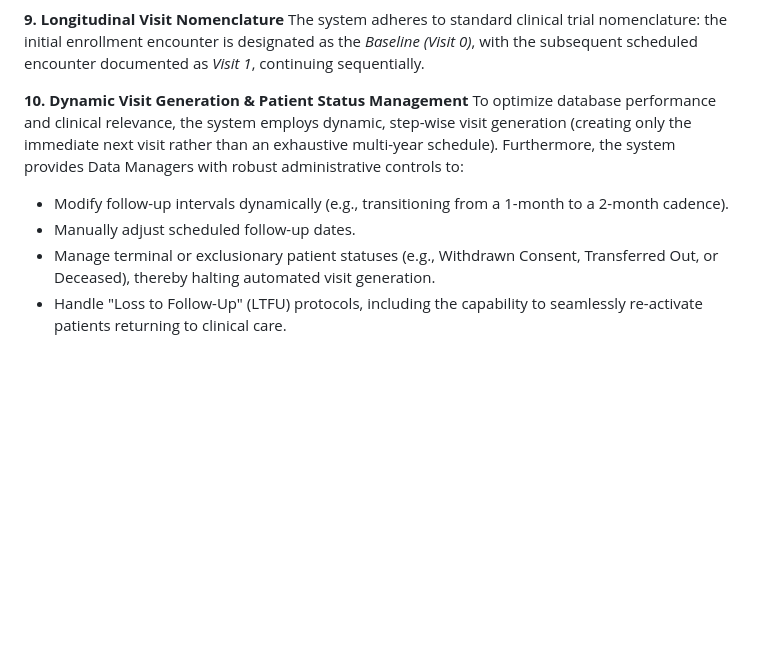
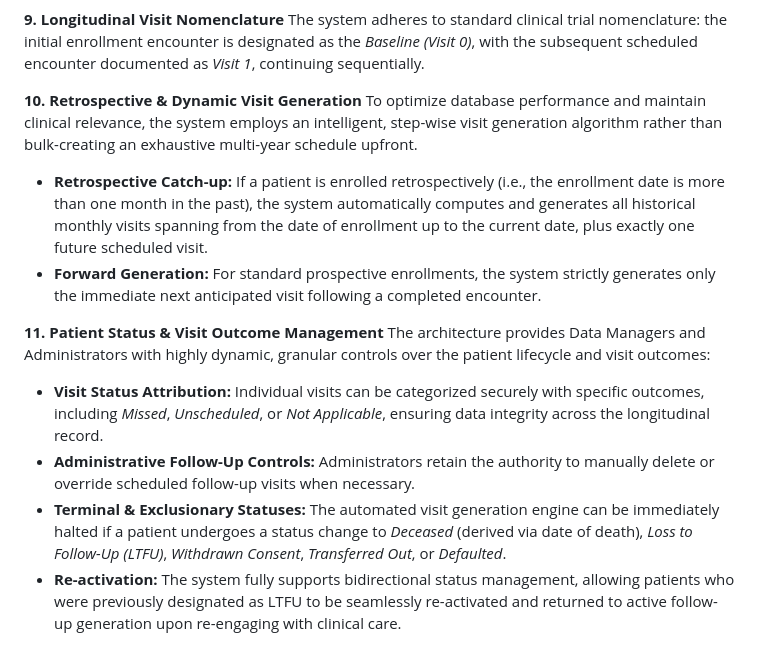
Before and after one commit to Maquiz1/recapen, a Markdown page: documentations/Clinical_and_Data_Workflow_Architecture.md, the part around the change. Rendered like a GitHub page; blank space fills up the shorter version.

Commit message:
Fix Architchter flow

```diff
--- a/documentations/Clinical_and_Data_Workflow_Architecture.md
+++ b/documentations/Clinical_and_Data_Workflow_Architecture.md
@@ -27,9 +27,14 @@ System Administrators and Data Managers configure the data collection requiremen
 **9. Longitudinal Visit Nomenclature**
 The system adheres to standard clinical trial nomenclature: the initial enrollment encounter is designated as the *Baseline (Visit 0)*, with the subsequent scheduled encounter documented as *Visit 1*, continuing sequentially.
 
-**10. Dynamic Visit Generation & Patient Status Management**
-To optimize database performance and clinical relevance, the system employs dynamic, step-wise visit generation (creating only the immediate next visit rather than an exhaustive multi-year schedule). Furthermore, the system provides Data Managers with robust administrative controls to:
-*   Modify follow-up intervals dynamically (e.g., transitioning from a 1-month to a 2-month cadence).
-*   Manually adjust scheduled follow-up dates.
-*   Manage terminal or exclusionary patient statuses (e.g., Withdrawn Consent, Transferred Out, or Deceased), thereby halting automated visit generation.
-*   Handle "Loss to Follow-Up" (LTFU) protocols, including the capability to seamlessly re-activate patients returning to clinical care.
+**10. Retrospective & Dynamic Visit Generation**
+To optimize database performance and maintain clinical relevance, the system employs an intelligent, step-wise visit generation algorithm rather than bulk-creating an exhaustive multi-year schedule upfront.
+*   **Retrospective Catch-up:** If a patient is enrolled retrospectively (i.e., the enrollment date is more than one month in the past), the system automatically computes and generates all historical monthly visits spanning from the date of enrollment up to the current date, plus exactly one future scheduled visit.
+*   **Forward Generation:** For standard prospective enrollments, the system strictly generates only the immediate next anticipated visit following a completed encounter.
+
+**11. Patient Status & Visit Outcome Management**
+The architecture provides Data Managers and Administrators with highly dynamic, granular controls over the patient lifecycle and visit outcomes:
+*   **Visit Status Attribution:** Individual visits can be categorized securely with specific outcomes, including *Missed*, *Unscheduled*, or *Not Applicable*, ensuring data integrity across the longitudinal record.
+*   **Administrative Follow-Up Controls:** Administrators retain the authority to manually delete or override scheduled follow-up visits when necessary.
+*   **Terminal & Exclusionary Statuses:** The automated visit generation engine can be immediately halted if a patient undergoes a status change to *Deceased* (derived via date of death), *Loss to Follow-Up (LTFU)*, *Withdrawn Consent*, *Transferred Out*, or *Defaulted*.
+*   **Re-activation:** The system fully supports bidirectional status management, allowing patients who were previously designated as LTFU to be seamlessly re-activated and returned to active follow-up generation upon re-engaging with clinical care.
```
